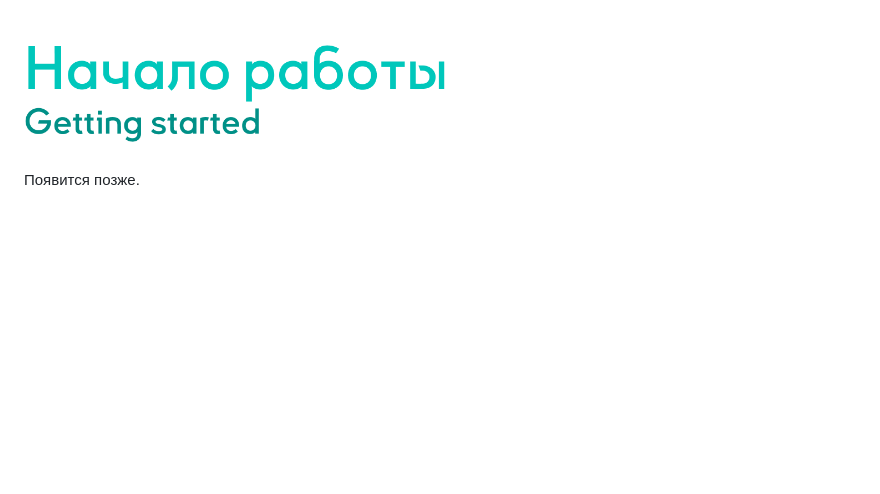
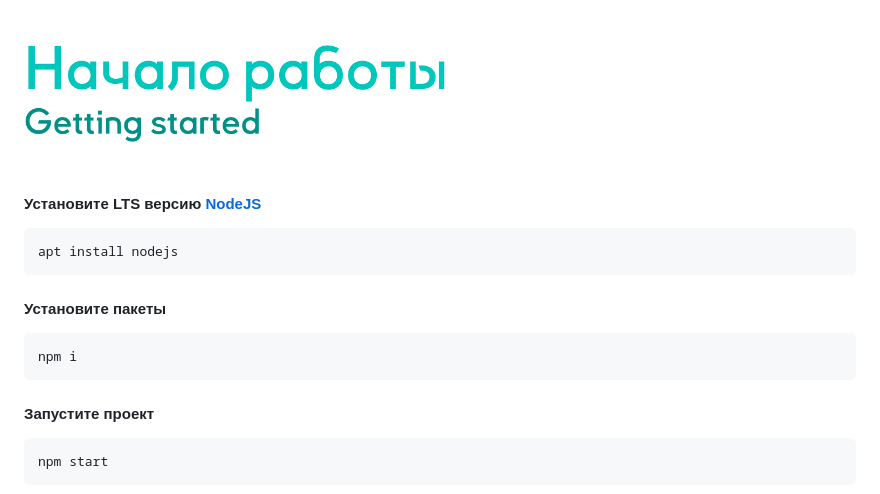
Before and after one commit to Maks-gaming/predprof-2024, a Markdown page: README.md, the part around the change. Rendered like a GitHub page; blank space fills up the shorter version.

Commit message:
Installation info

````diff
--- a/README.md
+++ b/README.md
@@ -2,7 +2,18 @@
 ![Node.js](/docs/img/About.png)
 В современном мире маркетинг играет ключевую роль в успешной коммерческой деятельности, а эффективные маркетинговые стратегии обеспечивают компаниям конкурентное преимущество, помогая установить сильный бренд, налаживая коммуникацию с клиентами и адаптируясь к постоянно меняющимся требованиям рынка. Одной из таких стратегий является геймификация. Наша команда поставила себе задачу, разработать сайт для розыгрыша призов через веб-игру в формате «морской бой».
 ![Node.js](/docs/img/Start.png)
-Появится позже.
+  #### Установите LTS версию [NodeJS](https://nodejs.org/)
+  ```
+  apt install nodejs
+  ```
+  #### Установите пакеты
+  ```
+  npm i
+  ```
+  #### Запустите проект
+  ```
+  npm start
+  ```
 ![Node.js](/docs/img/Block.png)
 ![Node.js](/docs/img/db_design.jpg)
 ![Node.js](/docs/img/Func.png)
````
